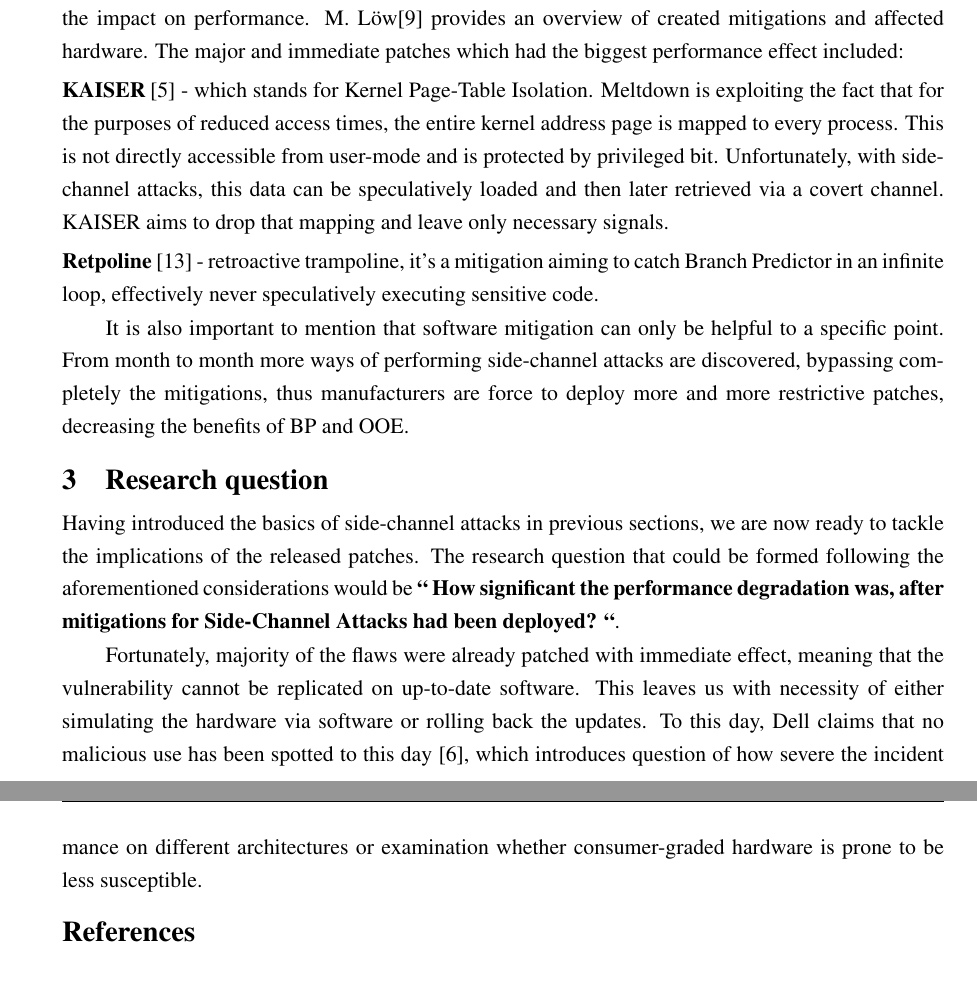
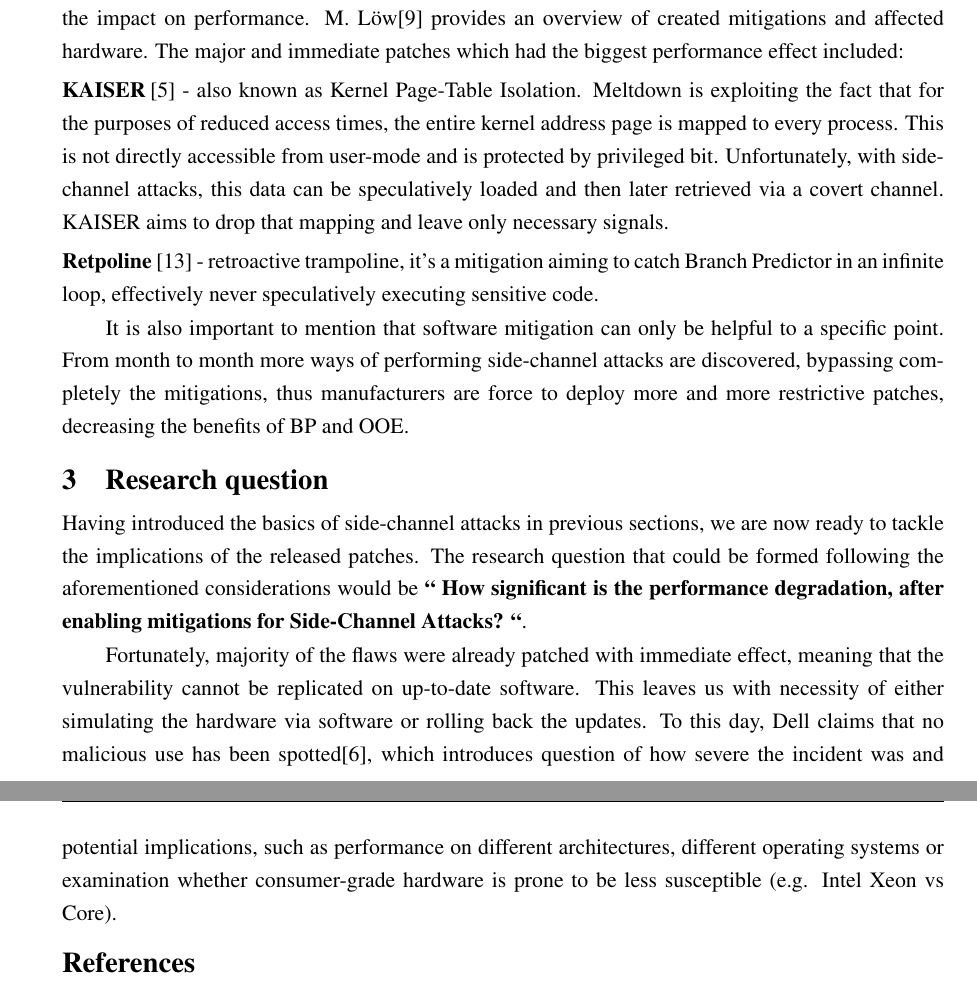
Before and after one commit to devon96/CS4040, a LaTeX thesis (Assessment_2/cs4040report.tex): two parts of pages 4 and 14 of 15, joined at a grey line, cut so that both start at the same text. Compiled offline with pdfLaTeX; a LaTeX package or settings file that is missing is left out.

Commit message:
final touches

```diff
--- a/Assessment_2/cs4040report.tex
+++ b/Assessment_2/cs4040report.tex
@@ -61,7 +61,7 @@ for(int i=0; i<256; i++) {
 
 Multiple patches have been created ever since to mitigate the negative effect, trying to minimize the impact on performance. M. L{\"o}w\cite{low2018overview} provides an overview of created mitigations and affected hardware. The major and immediate patches which had the biggest performance effect included:
 
-\paragraph{KAISER} \cite{corbet2017current} - which stands for Kernel Page-Table Isolation. Meltdown is exploiting the fact that for the purposes of reduced access times, the entire kernel address page is mapped to every process. This is not directly accessible from user-mode and is protected by privileged bit. Unfortunately, with side-channel attacks, this data can be speculatively loaded and then later retrieved via a covert channel. KAISER aims to drop that mapping and leave only necessary signals.
+\paragraph{KAISER} \cite{corbet2017current} - also known as Kernel Page-Table Isolation. Meltdown is exploiting the fact that for the purposes of reduced access times, the entire kernel address page is mapped to every process. This is not directly accessible from user-mode and is protected by privileged bit. Unfortunately, with side-channel attacks, this data can be speculatively loaded and then later retrieved via a covert channel. KAISER aims to drop that mapping and leave only necessary signals.
 \paragraph{Retpoline} \cite{turner2018retpoline} - retroactive trampoline, it's a mitigation aiming to catch Branch Predictor in an infinite loop, effectively never speculatively executing sensitive code.
 
 It is also important to mention that software mitigation can only be helpful to a specific point. From month to month more ways of performing side-channel attacks are discovered, bypassing completely the mitigations, thus manufacturers are force to deploy more and more restrictive patches, decreasing the benefits of BP and OOE.
@@ -69,9 +69,9 @@ It is also important to mention that software mitigation can only be helpful to
 
 \section{Research question}
 \label{sec:rq}
-Having introduced the basics of side-channel attacks in previous sections, we are now ready to tackle the implications of the released patches. The research question that could be formed following the aforementioned considerations would be \textbf{`` How significant the performance degradation was, after mitigations for Side-Channel Attacks had been deployed? ``}.
+Having introduced the basics of side-channel attacks in previous sections, we are now ready to tackle the implications of the released patches. The research question that could be formed following the aforementioned considerations would be \textbf{`` How significant is the performance degradation, after enabling mitigations for Side-Channel Attacks? ``}.
 
-Fortunately, majority of the flaws were already patched with immediate effect, meaning that the vulnerability cannot be replicated on up-to-date software. This leaves us with necessity of either simulating the hardware via software or rolling back the updates. To this day, Dell claims that no malicious use has been spotted to this day \cite{dell}, which introduces question of how severe the incident was and whether the sacrifice was worth it. We can speculate that this announcement and others pushed the Linux team to introduce an option for kernel versions starting from 5.2 allowing the users to disable the mitigations, regaining the performance but opening the system for potential attacks.
+Fortunately, majority of the flaws were already patched with immediate effect, meaning that the vulnerability cannot be replicated on up-to-date software. This leaves us with necessity of either simulating the hardware via software or rolling back the updates. To this day, Dell claims that no malicious use has been spotted\cite{dell}, which introduces question of how severe the incident was and whether the sacrifice was worth it. We can speculate that this announcement and others pushed the Linux team to introduce an option for kernel versions starting from 5.2 allowing the users to disable the mitigations, regaining the performance but opening the system for potential attacks.
 
 \begin{lstlisting}[caption=Vulnerable Linux system with disabled mitigations,frame=tlrb,language=bash]{Name}
 % lscpu
@@ -309,7 +309,7 @@ Finally, we are ready to address our hypotheses stated in the experimental desig
 \section{Conclusion}
 \label{sec:conc}
 
-In my report I focused on the impact of the mitigations deployed after the discovery of side-channel attacks by Google's Project Zero. After exploring and providing background of the exact nature of those attacks and the necessity of the fixes, I have performed tests on two different pieces of hardware, each running Intel architecture. Once the results were analysed, it was apparent that performance drop is visible, with the biggest drop observed at the amount of clocks required for context switch. Not all tasks were affected equally though, with only one encryption algorithm performing significantly worse. Although further testing would be needed to establish further implications, such as performance on different architectures or examination whether consumer-graded hardware is prone to be less susceptible.
+In my report I focused on the impact of the mitigations deployed after the discovery of side-channel attacks by Google's Project Zero. After exploring and providing background of the exact nature of those attacks and the necessity of the fixes, I have performed tests on two different pieces of hardware, each running Linux on Intel architecture. Once the results were analysed, it was apparent that performance drop is visible, with the biggest drop observed at the amount of clocks required for context switch. Not all tasks were affected equally though, with only one encryption algorithm (AES) performing significantly worse. Although further testing would be needed to establish other potential implications, such as performance on different architectures, different operating systems or examination whether consumer-grade hardware is prone to be less susceptible (e.g. Intel Xeon vs Core).
 
 \bibliography{myrefs}
 
```
Also changed, not shown: Assessment_2/cs4040report.pdf, Assessment_2/cs4040report.tex (6 more changed lines).
